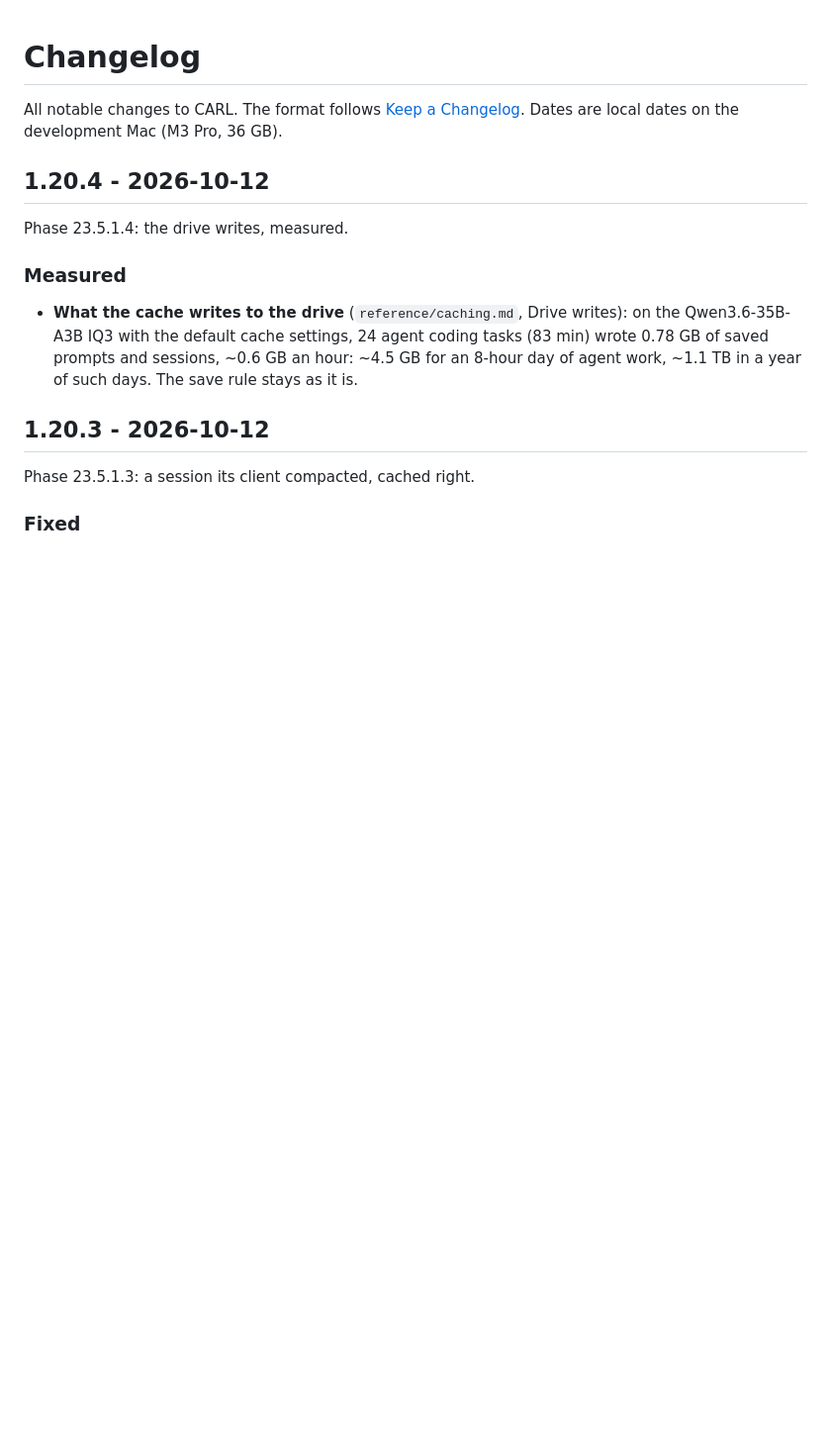
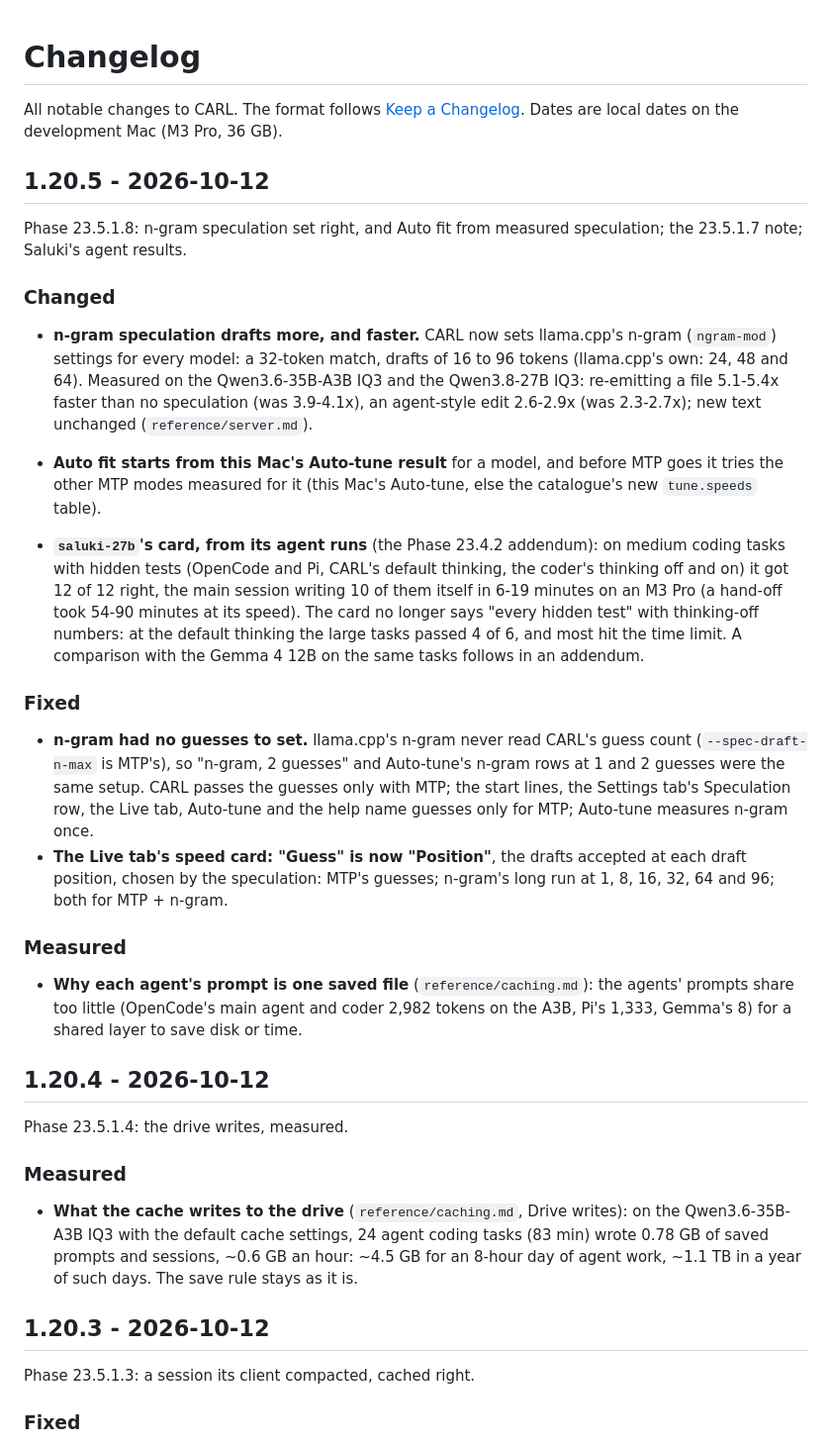
Before and after one commit to fvsion/CARL, a Markdown page: CHANGELOG.md, the part around the change. Shown at 99% size. Rendered like a GitHub page; blank space fills up the shorter version.

Commit message:
Release 1.20.5: n-gram speculation set right, Auto fit from measured speculation
CHANGELOG 1.20.5: Phases 23.5.1.7 and 23.5.1.8; Saluki's agent results.

Co-Authored-By: Claude Opus 5.5 <noreply@anthropic.com>

```diff
--- a/CHANGELOG.md
+++ b/CHANGELOG.md
@@ -2,6 +2,37 @@
 
 All notable changes to CARL. The format follows [Keep a Changelog](https://keepachangelog.com/en/1.1.0/).
 Dates are local dates on the development Mac (M3 Pro, 36 GB).
+
+## 1.20.5 - 2026-10-12
+
+Phase 23.5.1.8: n-gram speculation set right, and Auto fit from measured speculation; the 23.5.1.7 note; Saluki's agent results.
+
+### Changed
+- **n-gram speculation drafts more, and faster.** CARL now sets llama.cpp's n-gram (`ngram-mod`) settings for every
+  model: a 32-token match, drafts of 16 to 96 tokens (llama.cpp's own: 24, 48 and 64). Measured on the
+  Qwen3.6-35B-A3B IQ3 and the Qwen3.8-27B IQ3: re-emitting a file 5.1-5.4x faster than no speculation (was 3.9-4.1x),
+  an agent-style edit 2.6-2.9x (was 2.3-2.7x); new text unchanged (`reference/server.md`).
+- **Auto fit starts from this Mac's Auto-tune result** for a model, and before MTP goes it tries the other MTP modes
+  measured for it (this Mac's Auto-tune, else the catalogue's new `tune.speeds` table).
+
+- **`saluki-27b`'s card, from its agent runs** (the Phase 23.4.2 addendum): on medium coding tasks with hidden tests
+  (OpenCode and Pi, CARL's default thinking, the coder's thinking off and on) it got 12 of 12 right, the main session
+  writing 10 of them itself in 6-19 minutes on an M3 Pro (a hand-off took 54-90 minutes at its speed). The card no
+  longer says "every hidden test" with thinking-off numbers: at the default thinking the large tasks passed 4 of 6, and
+  most hit the time limit. A comparison with the Gemma 4 12B on the same tasks follows in an addendum.
+
+### Fixed
+- **n-gram had no guesses to set.** llama.cpp's n-gram never read CARL's guess count (`--spec-draft-n-max` is MTP's),
+  so "n-gram, 2 guesses" and Auto-tune's n-gram rows at 1 and 2 guesses were the same setup. CARL passes the guesses only
+  with MTP; the start lines, the Settings tab's Speculation row, the Live tab, Auto-tune and the help name guesses only
+  for MTP; Auto-tune measures n-gram once.
+- **The Live tab's speed card: "Guess" is now "Position"**, the drafts accepted at each draft position, chosen by the
+  speculation: MTP's guesses; n-gram's long run at 1, 8, 16, 32, 64 and 96; both for MTP + n-gram.
+
+### Measured
+- **Why each agent's prompt is one saved file** (`reference/caching.md`): the agents' prompts share too little
+  (OpenCode's main agent and coder 2,982 tokens on the A3B, Pi's 1,333, Gemma's 8) for a shared layer to save disk or
+  time.
 
 ## 1.20.4 - 2026-10-12
 
```
